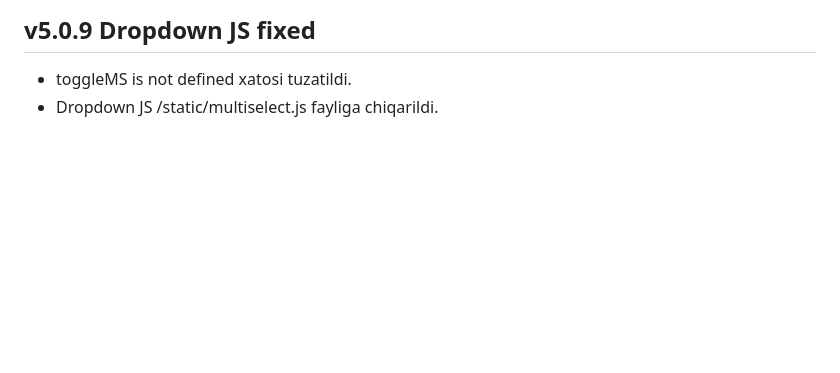
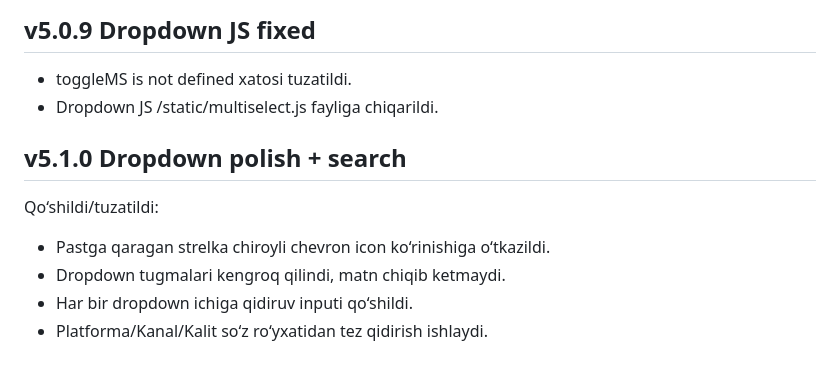
Before and after one commit to technolife0505-eng/public-checker, a Markdown page: README.md, the part around the change. Drawn GitHub-style; blank space fills up the shorter version.

```diff
--- a/README.md
+++ b/README.md
@@ -114,3 +114,11 @@ Tuzatildi:
 ## v5.0.9 Dropdown JS fixed
 - toggleMS is not defined xatosi tuzatildi.
 - Dropdown JS /static/multiselect.js fayliga chiqarildi.
+
+
+## v5.1.0 Dropdown polish + search
+Qo‘shildi/tuzatildi:
+- Pastga qaragan strelka chiroyli chevron icon ko‘rinishiga o‘tkazildi.
+- Dropdown tugmalari kengroq qilindi, matn chiqib ketmaydi.
+- Har bir dropdown ichiga qidiruv inputi qo‘shildi.
+- Platforma/Kanal/Kalit so‘z ro‘yxatidan tez qidirish ishlaydi.
```
